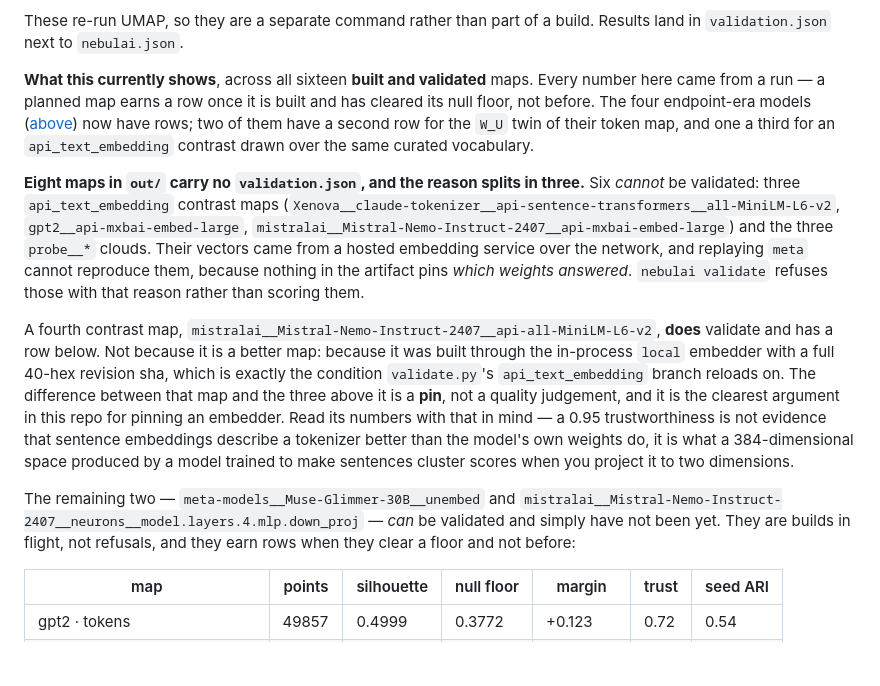
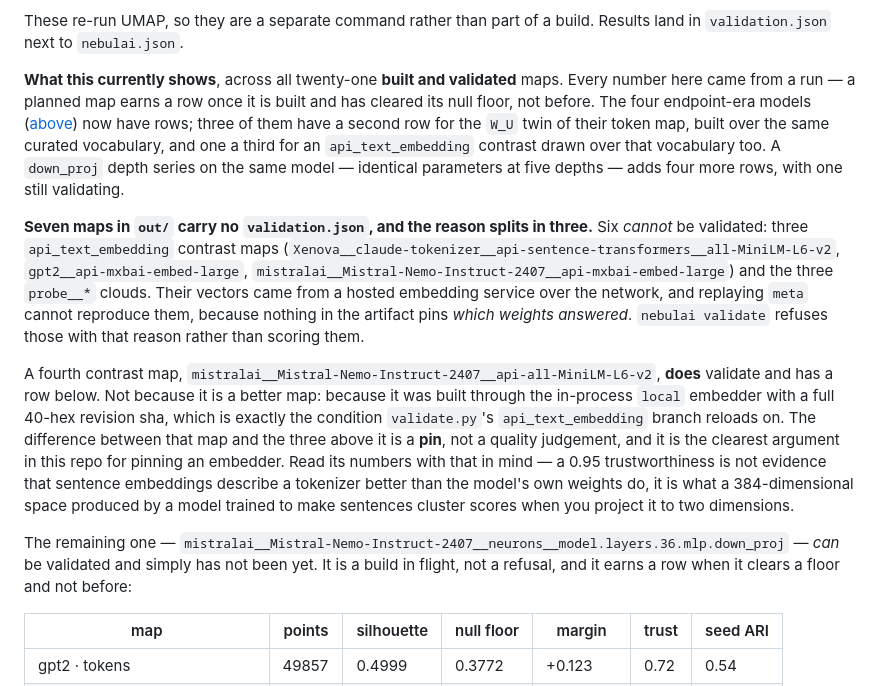
Before and after one commit to charbelmalo/nebulai, a Markdown page: README.md, the part around one of its changes. Rendered like a GitHub page; blank space fills up the shorter version.

```diff
--- a/README.md
+++ b/README.md
@@ -308,14 +308,17 @@ uv run nebulai metrics gpt2 gpt2__neurons__h.8.mlp.c_proj   # picks up the resul
 These re-run UMAP, so they are a separate command rather than part of a build.
 Results land in `validation.json` next to `nebulai.json`.
 
-**What this currently shows**, across all sixteen **built and validated**
+**What this currently shows**, across all twenty-one **built and validated**
 maps. Every number here came from a run — a planned map earns a row once it is
 built and has cleared its null floor, not before. The four endpoint-era models
-([above](#reading-a-model-you-never-download)) now have rows; two of them have a
-second row for the `W_U` twin of their token map, and one a third for an
-`api_text_embedding` contrast drawn over the same curated vocabulary.
+([above](#reading-a-model-you-never-download)) now have rows; three of them
+have a second row for the `W_U` twin of their token map, built over the same
+curated vocabulary, and one a third for an `api_text_embedding` contrast drawn
+over that vocabulary too. A `down_proj` depth series on the same model —
+identical parameters at five depths — adds four more rows, with one still
+validating.
 
-**Eight maps in `out/` carry no `validation.json`, and the reason splits in
+**Seven maps in `out/` carry no `validation.json`, and the reason splits in
 three.** Six *cannot* be validated: three `api_text_embedding` contrast maps
 (`Xenova__claude-tokenizer__api-sentence-transformers__all-MiniLM-L6-v2`,
 `gpt2__api-mxbai-embed-large`,
@@ -337,10 +340,10 @@ better than the model's own weights do, it is what a 384-dimensional space
 produced by a model trained to make sentences cluster scores when you project it
 to two dimensions.
 
-The remaining two — `meta-models__Muse-Glimmer-30B__unembed` and
-`mistralai__Mistral-Nemo-Instruct-2407__neurons__model.layers.4.mlp.down_proj` —
-*can* be validated and simply have not been yet. They are builds in flight, not
-refusals, and they earn rows when they clear a floor and not before:
+The remaining one —
+`mistralai__Mistral-Nemo-Instruct-2407__neurons__model.layers.36.mlp.down_proj`
+— *can* be validated and simply has not been yet. It is a build in flight, not
+a refusal, and it earns a row when it clears a floor and not before:
 
 | map | points | silhouette | null floor | margin | trust | seed ARI |
 |---|---|---|---|---|---|---|
```
Also changed, not shown: other parts of README.md (+40 -27 lines).
